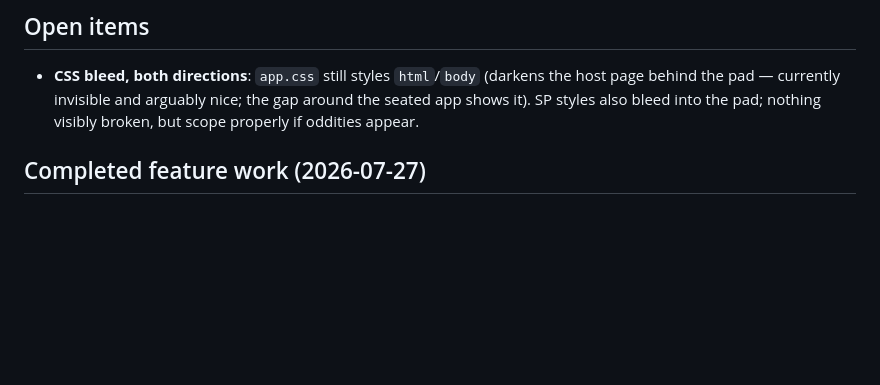
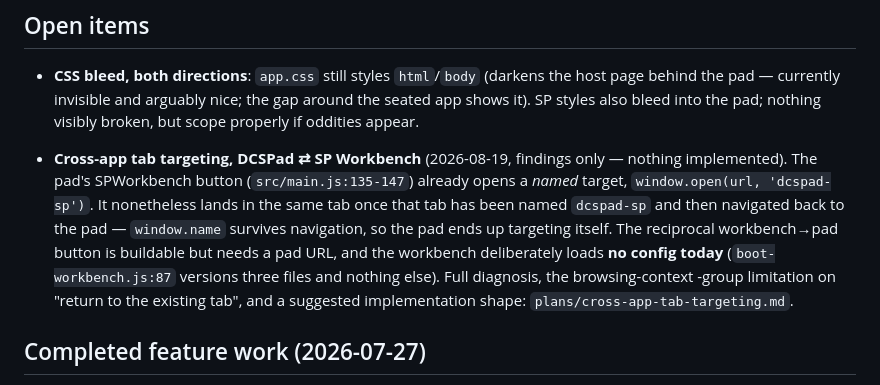
Before and after one commit to whywhyjoe/sp-dcspad, a Markdown page: HANDOFF.md, the part around the change. Rendered like a GitHub page; blank space fills up the shorter version.

```diff
--- a/HANDOFF.md
+++ b/HANDOFF.md
@@ -215,6 +215,18 @@ inspector, REPL and network capture all work inside the web part; a live
   nice; the gap around the seated app shows it). SP styles also bleed into the
   pad; nothing visibly broken, but scope properly if oddities appear.
 
+- **Cross-app tab targeting, DCSPad ⇄ SP Workbench** (2026-08-19,
+  findings only — nothing implemented). The pad's SPWorkbench button
+  (`src/main.js:135-147`) already opens a *named* target,
+  `window.open(url, 'dcspad-sp')`. It nonetheless lands in the same tab once
+  that tab has been named `dcspad-sp` and then navigated back to the pad —
+  `window.name` survives navigation, so the pad ends up targeting itself.
+  The reciprocal workbench→pad button is buildable but needs a pad URL, and
+  the workbench deliberately loads **no config today** (`boot-workbench.js:87`
+  versions three files and nothing else). Full diagnosis, the browsing-context
+  -group limitation on "return to the existing tab", and a suggested
+  implementation shape: `plans/cross-app-tab-targeting.md`.
+
 ## Completed feature work (2026-07-27)
 
 - The Claude Design visual pass is implemented. `design/DESIGN-BRIEF.md` and
```
Also changed, not shown: plans/cross-app-tab-targeting.md (added, +149 -0 lines).
